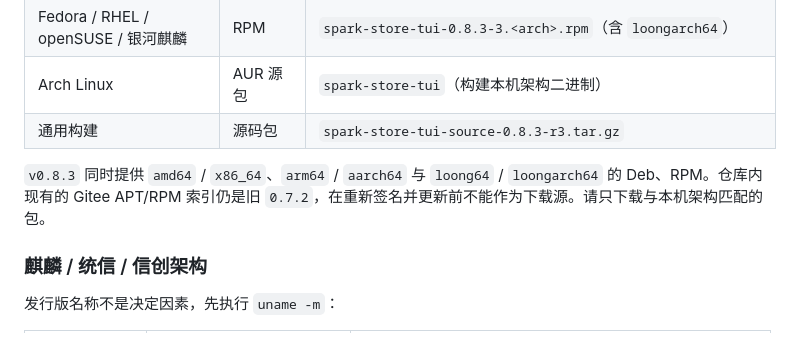
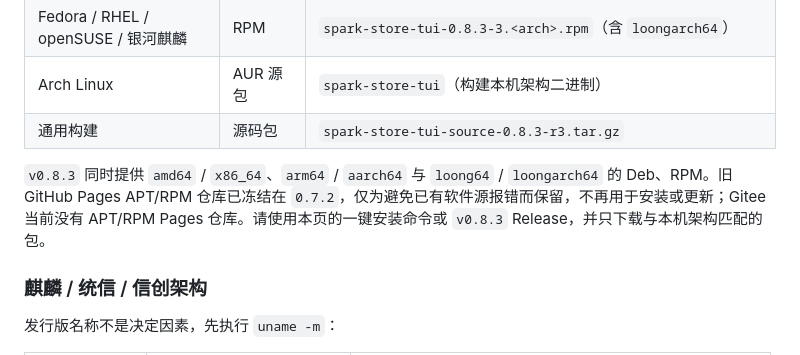
Before and after one commit to Xynrin/spark-store-tui, a Markdown page: README.md, the part around the change. GitHub-like rendering.

Commit message:
docs: clarify legacy package repository status

```diff
--- a/README.md
+++ b/README.md
@@ -74,7 +74,7 @@ go build -buildvcs=false -o build/sparkstore ./cmd/spark-store-tui
 | Arch Linux | AUR 源包 | `spark-store-tui`（构建本机架构二进制） |
 | 通用构建 | 源码包 | `spark-store-tui-source-0.8.3-r3.tar.gz` |
 
-`v0.8.3` 同时提供 `amd64` / `x86_64`、`arm64` / `aarch64` 与 `loong64` / `loongarch64` 的 Deb、RPM。仓库内现有的 Gitee APT/RPM 索引仍是旧 `0.7.2`，在重新签名并更新前不能作为下载源。请只下载与本机架构匹配的包。
+`v0.8.3` 同时提供 `amd64` / `x86_64`、`arm64` / `aarch64` 与 `loong64` / `loongarch64` 的 Deb、RPM。旧 GitHub Pages APT/RPM 仓库已冻结在 `0.7.2`，仅为避免已有软件源报错而保留，不再用于安装或更新；Gitee 当前没有 APT/RPM Pages 仓库。请使用本页的一键安装命令或 `v0.8.3` Release，并只下载与本机架构匹配的包。
 
 ### 麒麟 / 统信 / 信创架构
 
```
